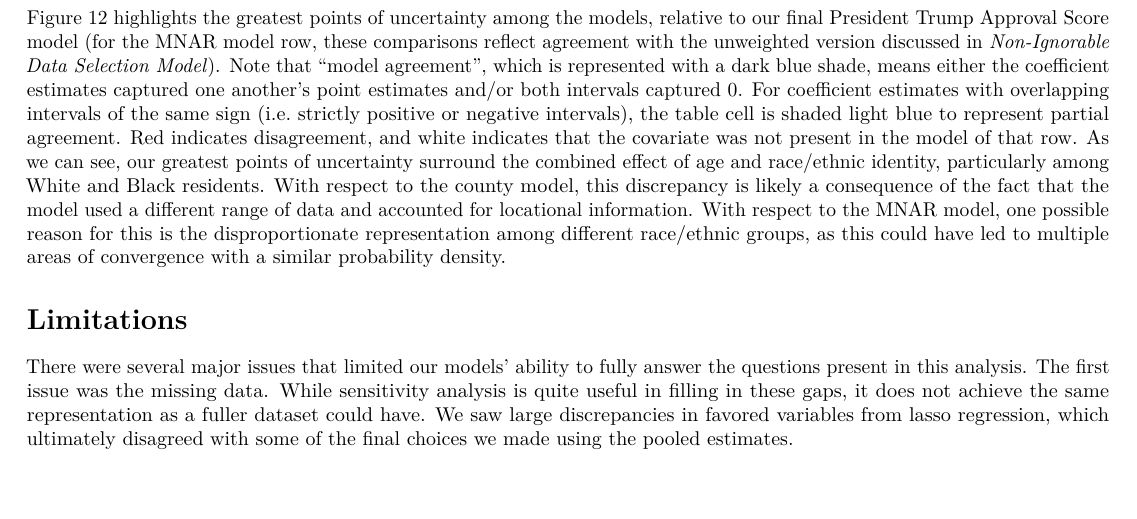
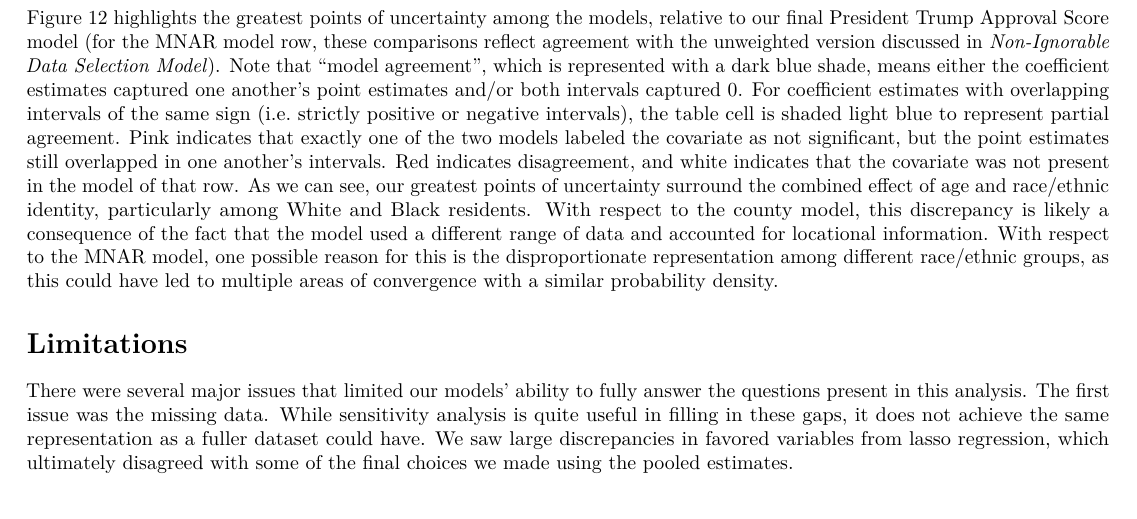
Before and after one commit to anna-dwish/covid, an R Markdown document (COVID_Case_Study_Darwish_Anna.Rmd): part of page 14 of 20, cut so that both start at the same text. Rendered offline with R 4.5, knitr and Pandoc, then LaTeX, with nearby package versions; some code elsewhere in the file could not run offline.

Commit message:
Updated figure 12 description to include a discussion of what light pink/orange means in the context of model agreement

````diff
--- a/COVID_Case_Study_Darwish_Anna.Rmd
+++ b/COVID_Case_Study_Darwish_Anna.Rmd
@@ -2120,7 +2120,7 @@ levelplot(model.vs.baseline.results.matrix,
           colorkey=F)
 ```
 
-Figure 12 highlights the greatest points of uncertainty among the models, relative to our final President Trump Approval Score model (for the MNAR model row, these comparisons reflect agreement with the unweighted version discussed in *Non-Ignorable Data Selection Model*). Note that "model agreement", which is represented with a dark blue shade, means either the coefficient estimates captured one another's point estimates and/or both intervals captured 0. For coefficient estimates with overlapping intervals of the same sign (i.e. strictly positive or negative intervals), the table cell is shaded light blue to represent partial agreement. Red indicates disagreement, and white indicates that the covariate was not present in the model of that row. As we can see, our greatest points of uncertainty surround the combined effect of age and race/ethnic identity, particularly among White and Black residents. With respect to the county model, this discrepancy is likely a consequence of the fact that the model used a different range of data and accounted for locational information. With respect to the MNAR model, one possible reason for this is the disproportionate representation among different race/ethnic groups, as this could have led to multiple areas of convergence with a similar probability density.
+Figure 12 highlights the greatest points of uncertainty among the models, relative to our final President Trump Approval Score model (for the MNAR model row, these comparisons reflect agreement with the unweighted version discussed in *Non-Ignorable Data Selection Model*). Note that "model agreement", which is represented with a dark blue shade, means either the coefficient estimates captured one another's point estimates and/or both intervals captured 0. For coefficient estimates with overlapping intervals of the same sign (i.e. strictly positive or negative intervals), the table cell is shaded light blue to represent partial agreement. Pink indicates that exactly one of the two models labeled the covariate as not significant, but the point estimates still overlapped in one another's intervals. Red indicates disagreement, and white indicates that the covariate was not present in the model of that row. As we can see, our greatest points of uncertainty surround the combined effect of age and race/ethnic identity, particularly among White and Black residents. With respect to the county model, this discrepancy is likely a consequence of the fact that the model used a different range of data and accounted for locational information. With respect to the MNAR model, one possible reason for this is the disproportionate representation among different race/ethnic groups, as this could have led to multiple areas of convergence with a similar probability density.
 
 # Limitations
 
````
